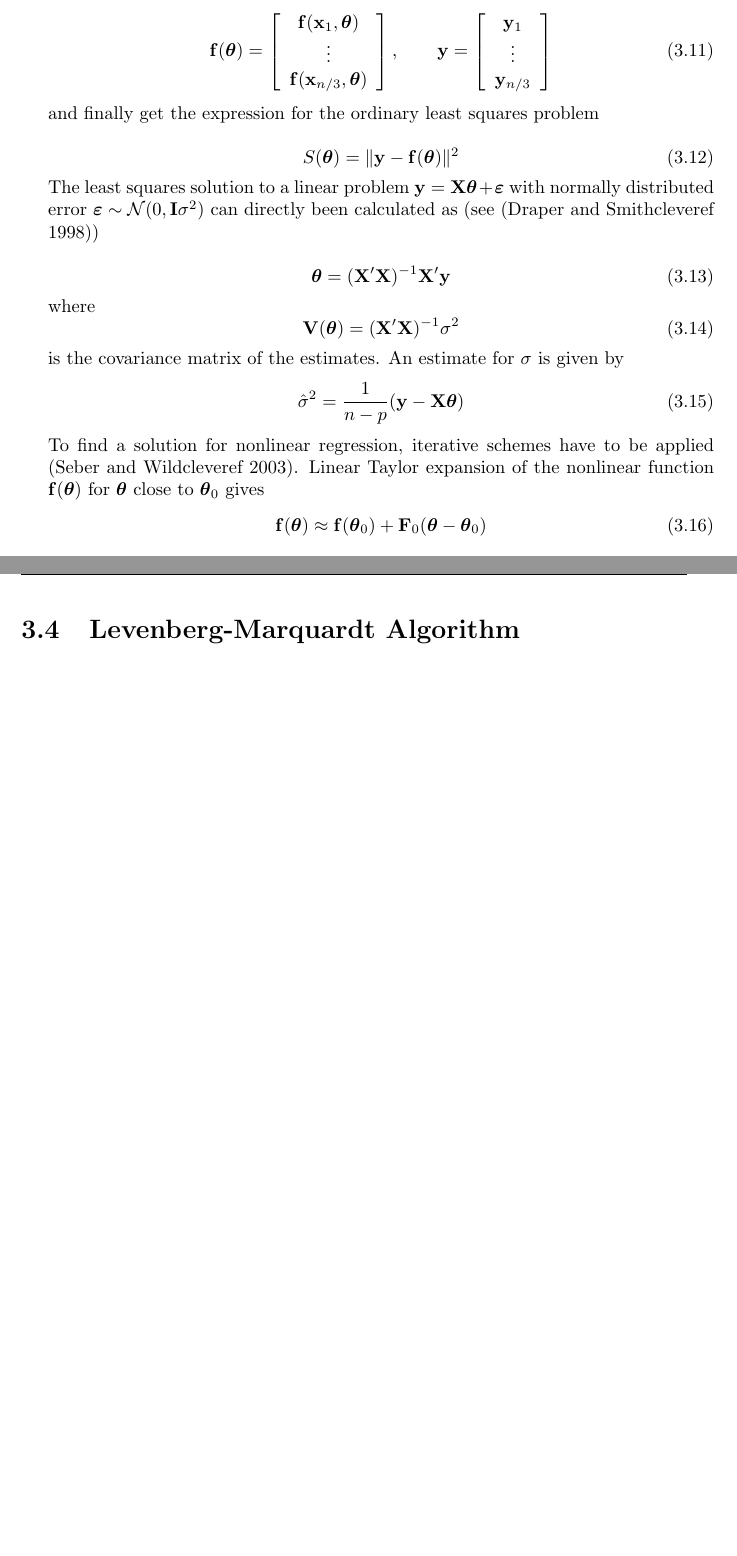
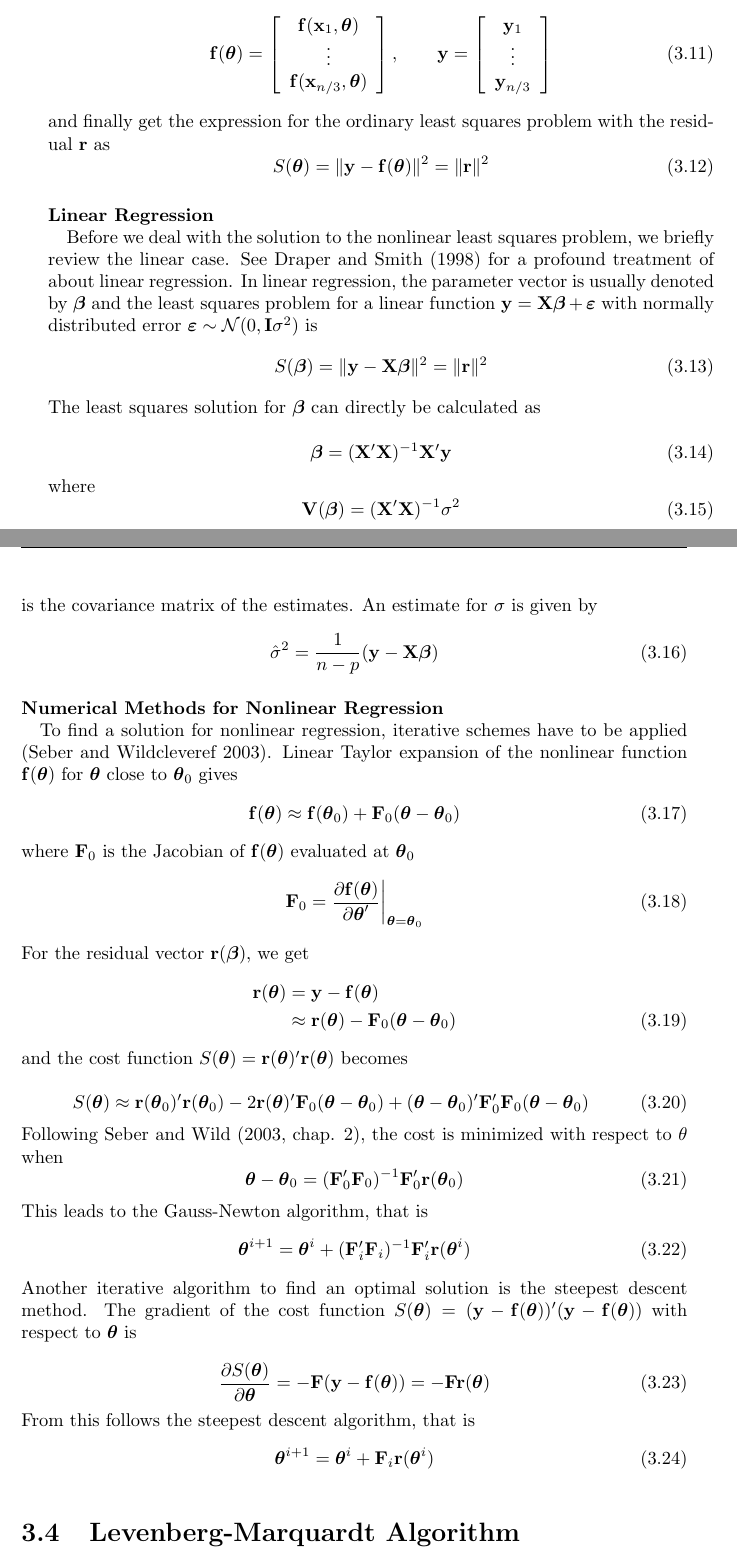
Before and after one commit to makrebs/AU_estimator_doc, a LaTeX thesis (01_Report/report.tex, which reads 01_Report/chapters/batch_optimization.tex): two parts of pages 16 and 17 of 26 before the commit and two parts of pages 16 and 17 of 27 after it, joined at a grey line, cut so that both start at the same text, the shorter picture padded with empty space. Compiled offline with pdfLaTeX.

Commit message:
up to steepest descent. getting slow in writing *gaehn*

```diff
--- a/01_Report/chapters/batch_optimization.tex
+++ b/01_Report/chapters/batch_optimization.tex
@@ -343,32 +343,42 @@ For being consistent with the literature, we substitute the states $\mathbf{x}_j
 \end{array} \right]
 \end{equation}
 
-and finally get the expression for the ordinary least squares problem
+and finally get the expression for the ordinary least squares problem with the residual $\mathbf{r}$ as
+\begin{equation}
+\label{eq:cost_ols}
+S(\boldsymbol{\theta}) = \| \mathbf{y} - \mathbf{f}(\boldsymbol{\theta}) \|^2 = \| \mathbf{r} \|^2
+\end{equation}
+
+\paragraph{Linear Regression\\}
+Before we deal with the solution to the nonlinear least squares problem, we briefly review the linear case. See \citet{Draper} for a profound treatment of about linear regression.
+In linear regression, the parameter vector is usually denoted by $\boldsymbol{\beta}$ and the least squares problem for a linear function
+$\mathbf{y} = \mathbf{X} \boldsymbol{\beta} + \boldsymbol{\varepsilon}$
+with normally distributed error
+$\boldsymbol{\varepsilon} \sim \mathcal{N}(0,\mathbf{I} \sigma^2)$
+is
+\begin{equation}
+S(\boldsymbol{\beta}) = \| \mathbf{y} - \mathbf{X}\boldsymbol{\beta} \|^2 = \| \mathbf{r} \|^2
+\end{equation}
+
+The least squares solution for $\boldsymbol{\beta}$ can directly be calculated as
 
 \begin{equation}
-S(\boldsymbol{\theta}) = \| \mathbf{y} - \mathbf{f}(\boldsymbol{\theta}) \|^2
-\end{equation}
-
-The least squares solution to a linear problem
-$\mathbf{y} = \mathbf{X} \boldsymbol{\theta} + \boldsymbol{\varepsilon}$
-with normally distributed error
-$\boldsymbol{\varepsilon} \sim \mathcal{N}(0,\mathbf{I} \sigma^2)$
-can directly been calculated as (see \citep{Draper})
-
-\begin{equation}
-\boldsymbol{\theta} = (\mathbf{X}' \mathbf{X})^{-1} \mathbf{X}' \mathbf{y}
+\label{eq:linear_ls_solution}
+\boldsymbol{\beta} = (\mathbf{X}' \mathbf{X})^{-1} \mathbf{X}' \mathbf{y}
 \end{equation}
 
 where
 \begin{equation}
-\mathbf{V} (\boldsymbol{\theta}) = (\mathbf{X}' \mathbf{X})^{-1} {\sigma}^2
+\label{eq:linear_ls_covariance}
+\mathbf{V} (\boldsymbol{\beta}) = (\mathbf{X}' \mathbf{X})^{-1} {\sigma}^2
 \end{equation}
 
 is the covariance matrix of the estimates. An estimate for ${\sigma}$ is given by
 \begin{equation}
-\hat{\sigma}^2 = \frac{1}{n-p} (\mathbf{y} - \mathbf{X} \boldsymbol{\theta})
+\hat{\sigma}^2 = \frac{1}{n-p} (\mathbf{y} - \mathbf{X} \boldsymbol{\beta})
 \end{equation}
 
+\paragraph{Numerical Methods for Nonlinear Regression\\}
 To find a solution for nonlinear regression, iterative schemes have to be applied \citep{Seber}.
 Linear Taylor expansion of the nonlinear function
 $\mathbf{f}(\boldsymbol{\theta})$
@@ -378,6 +388,77 @@ close to
 $\boldsymbol{\theta}_0$
 gives
 \begin{equation}
+\label{eq:linearized_f}
 \mathbf{f}(\boldsymbol{\theta}) \approx
 \mathbf{f}(\boldsymbol{\theta}_0) + \mathbf{F}_0(\boldsymbol{\theta} - \boldsymbol{\theta}_0)
 \end{equation}
+
+where $\mathbf{F}_0$ is the Jacobian of $\mathbf{f}(\boldsymbol{\theta})$
+evaluated at $\boldsymbol{\theta}_0$
+\begin{equation}
+\mathbf{F}_0 = \frac{\partial \mathbf{f}(\boldsymbol{\theta})} {\partial \boldsymbol{\theta}'} \bigg|_{\boldsymbol{\theta} = \boldsymbol{\theta}_0}
+\end{equation}
+
+%Inserting \eqref{eq:linearized_f} into the cost function \eqref{eq:cost_ols} yields
+%\begin{align}
+%S(\boldsymbol{\theta})
+%&= \| \mathbf{y} - \mathbf{f}(\boldsymbol{\theta}) \|^2 \nonumber\\
+%&\approx \| \mathbf{y} - \mathbf{f}(\boldsymbol{\theta}_0) - \mathbf{F}_0 (\boldsymbol{\theta} - \boldsymbol{\theta}_0) \|^2 \nonumber\\
+%&= \| \mathbf{z} - \mathbf{F}_0 \boldsymbol{\beta} \|^2
+%\end{align}
+%where $\mathbf{z} = \mathbf{y} - \mathbf{f}(\boldsymbol{\theta}_0)$
+%and $\boldsymbol{\beta} = (\boldsymbol{\theta} - \boldsymbol{\theta}_0)$.
+%From linear regression, we know the least squares solution
+%\begin{equation}
+%\boldsymbol{\beta} = (\mathbf{F}' \mathbf{F})^{-1} \mathbf{F}' \mathbf{z}
+%\end{equation}
+
+For the residual vector $\mathbf{r}(\boldsymbol{\beta})$, we get
+\begin{align}
+\mathbf{r}(\boldsymbol{\theta})
+&= \mathbf{y} - \mathbf{f}(\boldsymbol{\theta}) \nonumber\\
+&\approx \mathbf{r}(\boldsymbol{\theta}) - \mathbf{F}_0(\boldsymbol{\theta} - \boldsymbol{\theta}_0)
+\end{align}
+and the cost function
+$S(\boldsymbol{\theta}) = \mathbf{r}(\boldsymbol{\theta})' \mathbf{r}(\boldsymbol{\theta})$
+becomes
+
+\begin{equation}
+S(\boldsymbol{\theta}) \approx
+\mathbf{r}(\boldsymbol{\theta}_0)' \mathbf{r}(\boldsymbol{\theta}_0) -
+2 \mathbf{r}(\boldsymbol{\theta}) ' \mathbf{F}_0(\boldsymbol{\theta} - \boldsymbol{\theta}_0) +
+(\boldsymbol{\theta} - \boldsymbol{\theta}_0)'
+\mathbf{F}_0' \mathbf{F}_0
+(\boldsymbol{\theta} - \boldsymbol{\theta}_0)
+\end{equation}
+Following \citet[chap. 2]{Seber}, the cost is minimized with respect to $\theta$ when
+\begin{equation}
+\boldsymbol{\theta} - \boldsymbol{\theta}_0 =
+(\mathbf{F}_0' \mathbf{F}_0)^{-1} \mathbf{F}_0' \mathbf{r}(\boldsymbol{\theta}_0)
+\end{equation}
+
+This leads to the Gauss-Newton algorithm, that is
+\begin{equation}
+\boldsymbol{\theta}^{i+1} =
+\boldsymbol{\theta}^{i} +
+(\mathbf{F}_i' \mathbf{F}_i)^{-1} \mathbf{F}_i' \mathbf{r}(\boldsymbol{\theta}^{i})
+\end{equation}
+
+Another iterative algorithm to find an optimal solution is the steepest descent method.
+The gradient of the cost function
+$S(\boldsymbol{\theta}) = ( \mathbf{y} - \mathbf{f}(\boldsymbol{\theta}) )'
+( \mathbf{y} - \mathbf{f}(\boldsymbol{\theta}) )$
+with respect to $\boldsymbol{\theta}$ is
+
+\begin{equation}
+\frac{\partial S(\boldsymbol{\theta})}{\partial \boldsymbol{\theta}} =
+- \mathbf{F} ( \mathbf{y} - \mathbf{f}(\boldsymbol{\theta}) ) =
+- \mathbf{F}  \mathbf{r}(\boldsymbol{\theta})
+\end{equation}
+
+From this follows the steepest descent algorithm, that is
+\begin{equation}
+\boldsymbol{\theta}^{i+1} =
+\boldsymbol{\theta}^{i} +
+\mathbf{F}_i \mathbf{r}(\boldsymbol{\theta}^{i})
+\end{equation}
@@ -384,3 +470,4 @@ gives
+\end{figure}
 
 
 %... Formulate minimization problem (unconstraint) as least-squares.
```
Also changed, not shown: 01_Report/images/steepest_descent.pdf (added), 01_Report/images/steepest_descent.svg (added), 01_Report/chapters/batch_optimization.tex (5 more changed lines).
